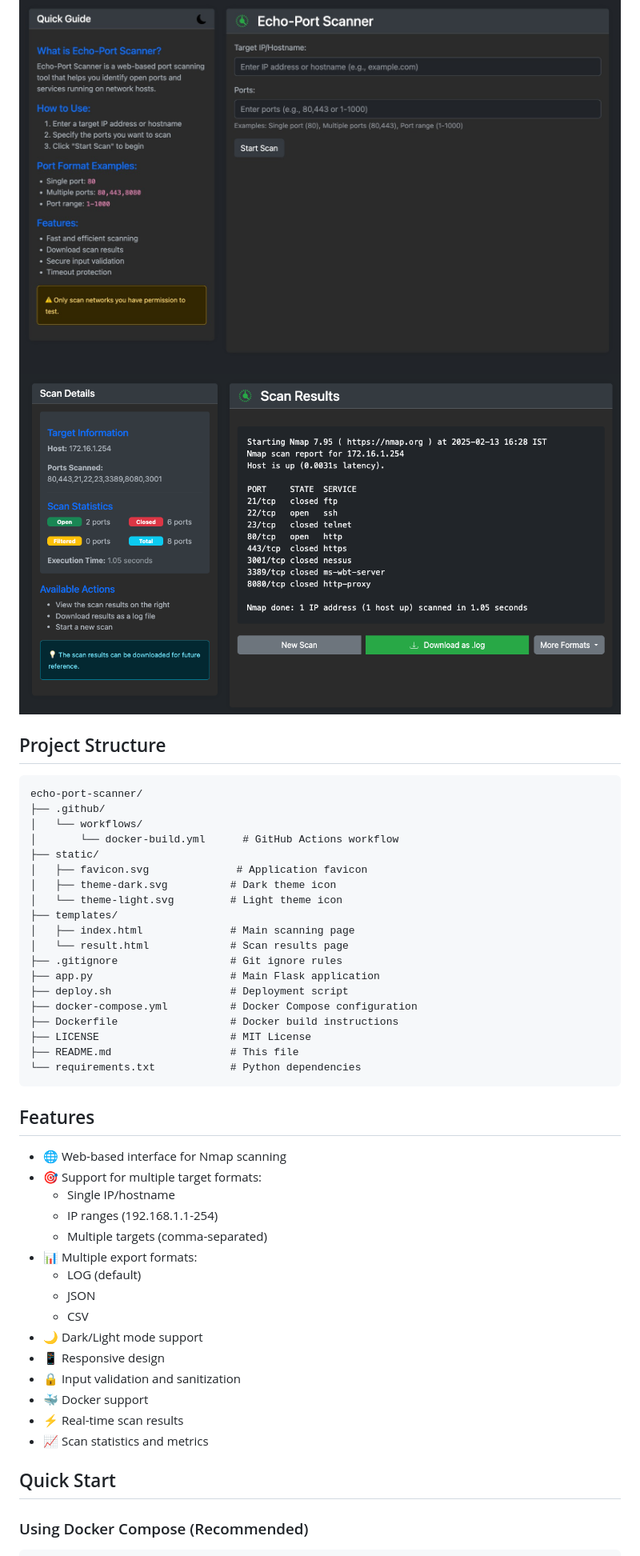
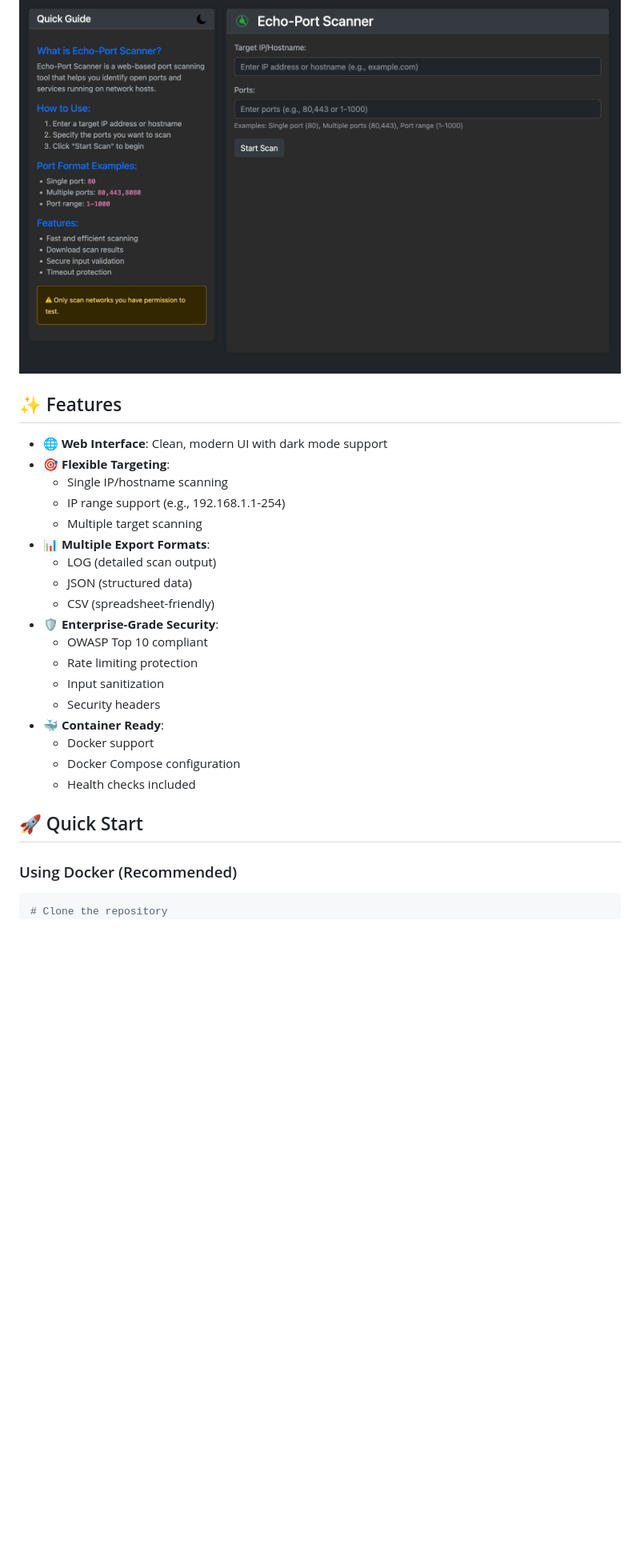
Before and after one commit to sk3pp3r/Echo-Port-Scanner, a Markdown page: README.md, the part around one of its changes. Shown at 80% size. Rendered like a GitHub page; blank space fills up the shorter version.

Commit message:
update README.md with modern styling and comprehensive information

````diff
--- a/README.md
+++ b/README.md
@@ -9,51 +14,33 @@ A modern web-based port scanning tool built with Flask and Docker. Echo-Port Sca
 
 ![Echo-Port Scanner Screenshot](screenshots/main.jpg)
-![Echo-Port Scanner Screenshot](screenshots/results.png)
 
-## Project Structure
-```
-echo-port-scanner/
-├── .github/
-│   └── workflows/
-│       └── docker-build.yml      # GitHub Actions workflow
-├── static/
-│   ├── favicon.svg              # Application favicon
-│   ├── theme-dark.svg          # Dark theme icon
-│   └── theme-light.svg         # Light theme icon
-├── templates/
-│   ├── index.html              # Main scanning page
-│   └── result.html             # Scan results page
-├── .gitignore                  # Git ignore rules
-├── app.py                      # Main Flask application
-├── deploy.sh                   # Deployment script
-├── docker-compose.yml          # Docker Compose configuration
-├── Dockerfile                  # Docker build instructions
-├── LICENSE                     # MIT License
-├── README.md                   # This file
-└── requirements.txt            # Python dependencies
-```
+</div>
 
-## Features
+## ✨ Features
 
-- 🌐 Web-based interface for Nmap scanning
-- 🎯 Support for multiple target formats:
-  - Single IP/hostname
-  - IP ranges (192.168.1.1-254)
-  - Multiple targets (comma-separated)
-- 📊 Multiple export formats:
-  - LOG (default)
-  - JSON
-  - CSV
-- 🌙 Dark/Light mode support
-- 📱 Responsive design
-- 🔒 Input validation and sanitization
-- 🐳 Docker support
-- ⚡ Real-time scan results
-- 📈 Scan statistics and metrics
+- 🌐 **Web Interface**: Clean, modern UI with dark mode support
+- 🎯 **Flexible Targeting**:
+  - Single IP/hostname scanning
+  - IP range support (e.g., 192.168.1.1-254)
+  - Multiple target scanning
+- 📊 **Multiple Export Formats**:
+  - LOG (detailed scan output)
+  - JSON (structured data)
+  - CSV (spreadsheet-friendly)
+- 🛡️ **Enterprise-Grade Security**:
+  - OWASP Top 10 compliant
+  - Rate limiting protection
+  - Input sanitization
+  - Security headers
+- 🐳 **Container Ready**:
+  - Docker support
+  - Docker Compose configuration
+  - Health checks included
 
-## Quick Start
+## 🚀 Quick Start
 
-### Using Docker Compose (Recommended)
+### Using Docker (Recommended)
 ```bash
+# Clone the repository
 git clone https://github.com/sk3pp3r/echo-port-scanner.git
 cd echo-port-scanner
````
Also changed, not shown: other parts of README.md (+81 -39 lines).
